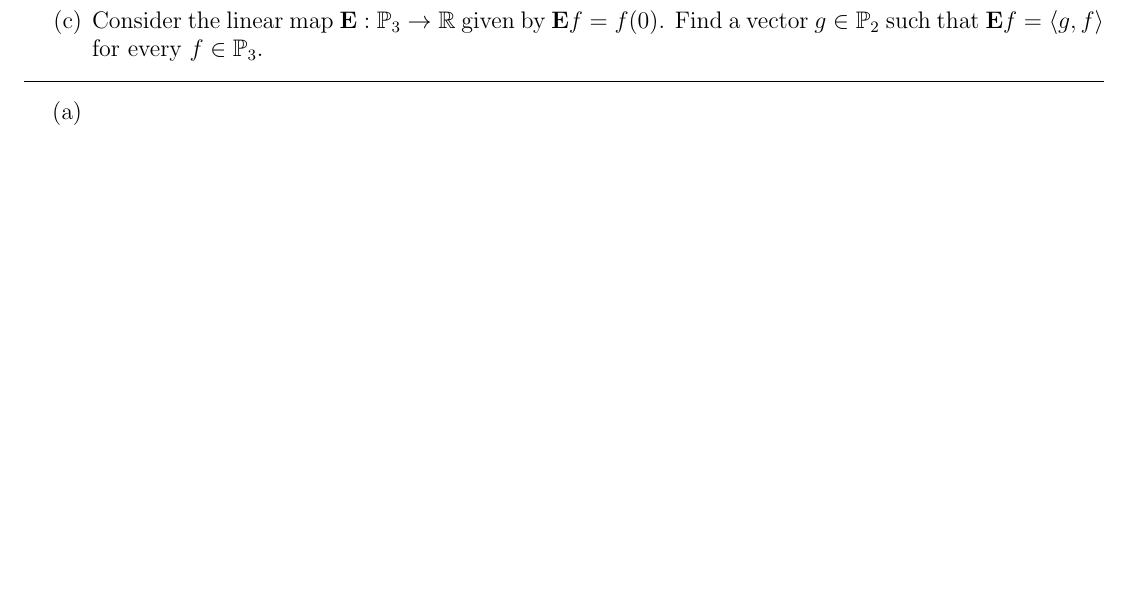
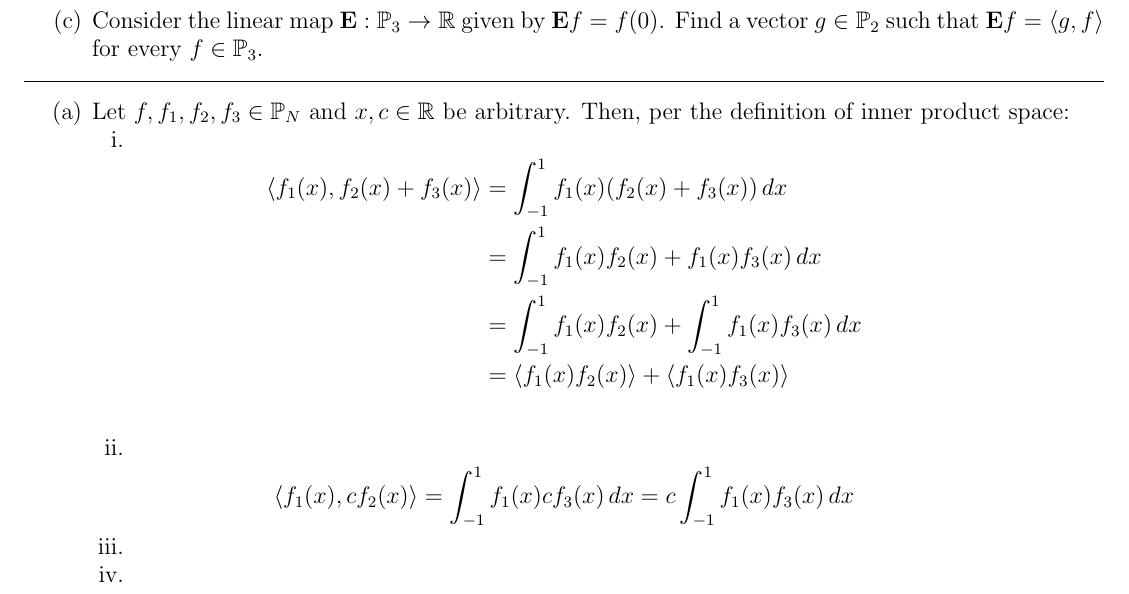
Before and after one commit to bhosley/Schoolwork, a LaTeX problem sheet (2022Q4 - Linear Algebra/HW7/HW7.tex): part of page 1 of 2, cut so that both start at the same text, the shorter picture padded with empty space. Compiled offline with pdfLaTeX.

Commit message:
Update HW7.tex

```diff
--- a/2022Q4 - Linear Algebra/HW7/HW7.tex
+++ b/2022Q4 - Linear Algebra/HW7/HW7.tex
@@ -86,6 +86,29 @@
 \bigskip
 \begin{enumerate}[(a)]
 	\item
+	Let \(f,f_1,f_2,f_3\in\mathbb{P}_N\) and \(x,c\in\mathbb{R}\) be arbitrary.
+	Then, per the definition of inner product space:
+	\begin{enumerate}[i.]
+		\item
+		\begin{align*}
+			\langle f_1(x), f_2(x)+f_3(x) \rangle
+			&= \int_{-1}^{1}f_1(x) (f_2(x)+f_3(x))\,dx \\
+			&= \int_{-1}^{1}f_1(x)f_2(x)+ f_1(x)f_3(x)\,dx \\
+			&= \int_{-1}^{1}f_1(x)f_2(x)+ \int_{-1}^{1}f_1(x)f_3(x)\,dx \\
+			&= \langle f_1(x)f_2(x)\rangle + \langle f_1(x)f_3(x)\rangle \\
+		\end{align*}
+
+		\item
+		\begin{align*}
+			\langle f_1(x),cf_2(x)\rangle
+			= \int_{-1}^{1}f_1(x) cf_3(x)\,dx
+			= c\int_{-1}^{1}f_1(x)f_3(x)\,dx
+		\end{align*}
+
+		\item
+
+		\item
+	\end{enumerate}
 
 
 \end{enumerate}
```
Also changed, not shown: 2022Q4 - Linear Algebra/HW7/HW7.tex (3 more changed lines).
